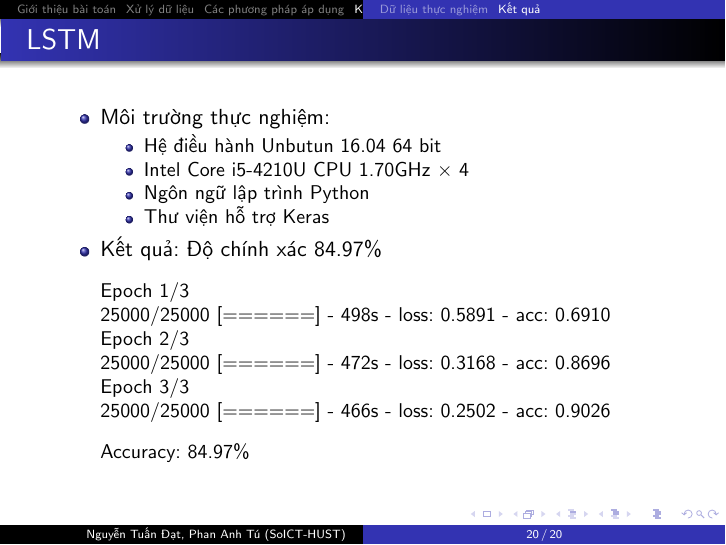
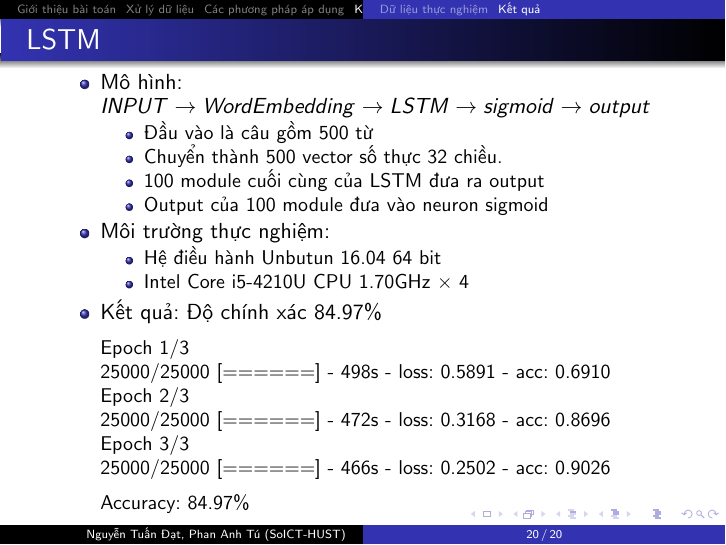
Before and after one commit to anhtu95/NLP_Report, LaTeX slides (slide/Slide.tex): page 31 of 31. Compiled offline with pdfLaTeX.

Commit message:
[anhtu][slide: them mo hinh thuc nghiem lstm]

```diff
--- a/slide/Slide.tex
+++ b/slide/Slide.tex
@@ -240,21 +240,26 @@ $$H = \sum_{j=c-m}^{c+m} H(\hat{y}_j,y_j) \quad j \neq c$$
 \subsection{Kết quả}
 \begin{frame}{LSTM}
 \begin{itemize}
+\item Mô hình: $INPUT \rightarrow WordEmbedding \rightarrow LSTM \rightarrow sigmoid \rightarrow output$
+\begin{itemize}
+\item Đầu vào là câu gồm 500 từ
+\item Chuyển thành 500 vector số thực 32 chiều.
+\item 100 module cuối cùng của LSTM đưa ra output
+\item Output của 100 module đưa vào neuron sigmoid
+\end{itemize}
 \item Môi trường thực nghiệm:
 \begin{itemize}
 \item Hệ điều hành Unbutun 16.04 64 bit
 \item Intel Core i5-4210U CPU 1.70GHz $\times$ 4
-\item Ngôn ngữ lập trình Python
-\item Thư viện hỗ trợ Keras
 \end{itemize}
 \item Kết quả: Độ chính xác 84.97\%
-\\[0.3cm]{\small
+\\[0.2cm]{\small
 Epoch 1/3\\
 25000/25000 [======] - 498s - loss: 0.5891 - acc: 0.6910\\
 Epoch 2/3\\
 25000/25000 [======] - 472s - loss: 0.3168 - acc: 0.8696\\
 Epoch 3/3\\
-25000/25000 [======] - 466s - loss: 0.2502 - acc: 0.9026\\[0.3cm]
+25000/25000 [======] - 466s - loss: 0.2502 - acc: 0.9026\\[0.2cm]
 Accuracy: 84.97\% \\
 }
 \end{itemize}
```
